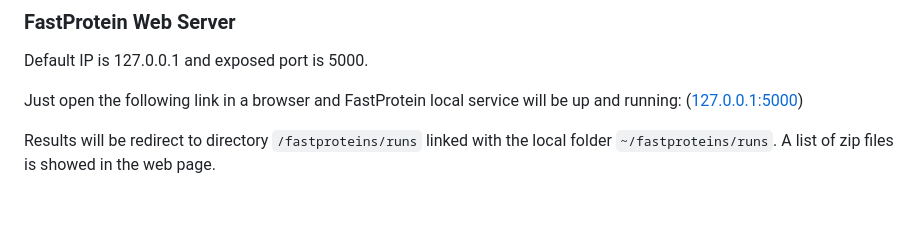
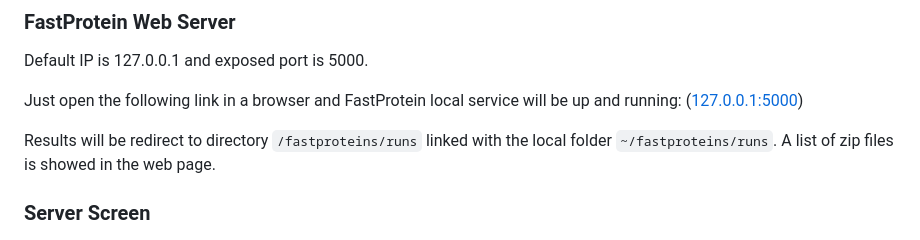
Before and after one commit to bioinformatics-ufsc/FastProtein, a Markdown page: README.md, the part around one of its changes. Rendered like a GitHub page; blank space fills up the shorter version.

```diff
--- a/README.md
+++ b/README.md
@@ -212,7 +212,9 @@ Just open the following link in a browser and FastProtein local service will be
 
 Results will be redirect to directory `/fastproteins/runs` linked with the local folder `~/fastproteins/runs`.
 A list of zip files is showed in the web page.
+</p>
 
+### **Server Screen**
 <p align="center">
   <a>
     <img src=".img/screen.png" width="800" height="500"/>
```
Also changed, not shown: other parts of README.md (+3 -3 lines).
